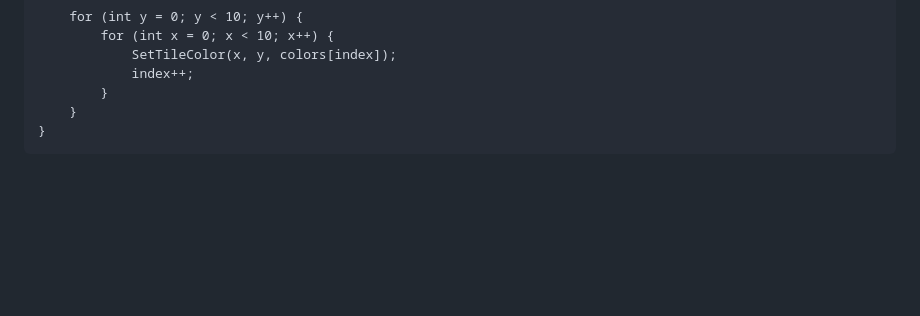
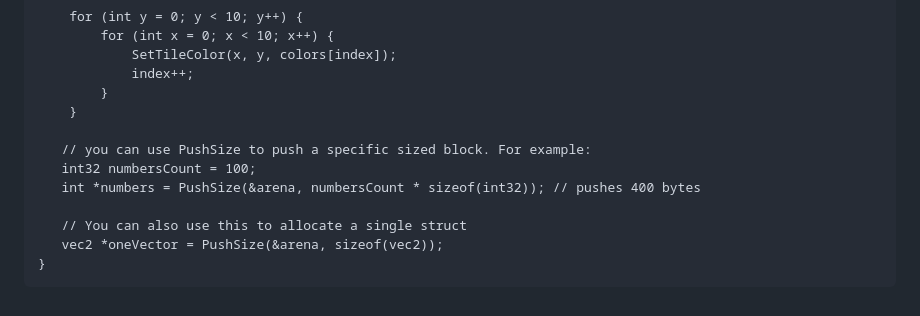
Before and after one commit to pce1991/MosaicBook, a Markdown page: memory_arenas.md, the part around the change. GitHub-like rendering; blank space fills up the shorter version.

````diff
--- a/memory_arenas.md
+++ b/memory_arenas.md
@@ -58,5 +58,12 @@ void MyMosaicUpdate() {
             index++;
         }
     }
+
+   // you can use PushSize to push a specific sized block. For example:
+   int32 numbersCount = 100;
+   int *numbers = PushSize(&arena, numbersCount * sizeof(int32)); // pushes 400 bytes
+
+   // You can also use this to allocate a single struct
+   vec2 *oneVector = PushSize(&arena, sizeof(vec2));
 }
 ```
````
